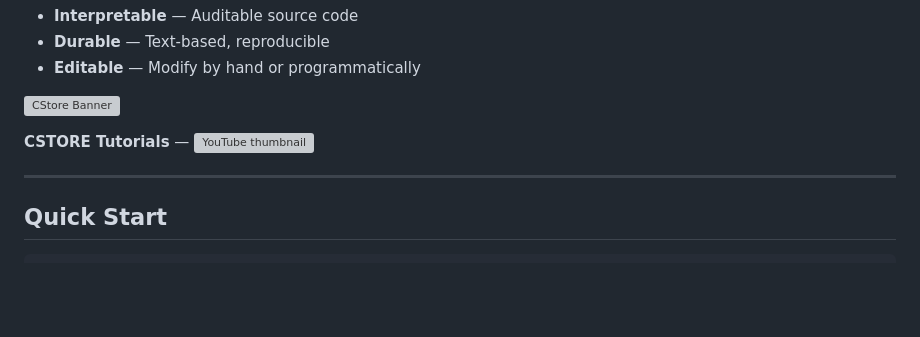
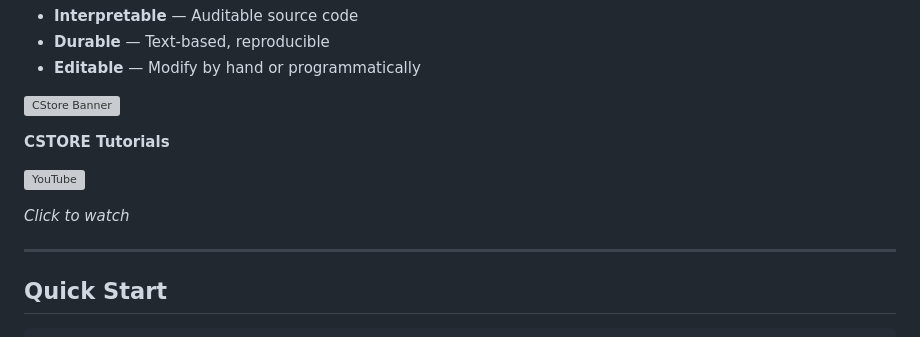
Before and after one commit to CharlieSL1/CStore, a Markdown page: README.md, the part around the change. GitHub-like rendering; blank space fills up the shorter version; grey boxes are pictures that could not be loaded.

Commit message:
MAKE THE YOUTUBE PAGE LOOK NICER

```diff
--- a/README.md
+++ b/README.md
@@ -18,7 +18,11 @@ Instead of generating audio directly, CStore generates **Csound project files (.
 
 ![CStore Banner](media/CStore.gif)
 
-**CSTORE Tutorials** — [![YouTube thumbnail](https://img.youtube.com/vi/RUQYTY4D2fI/hqdefault.jpg)](https://youtu.be/RUQYTY4D2fI)
+**CSTORE Tutorials**
+
+[![YouTube](https://img.youtube.com/vi/RUQYTY4D2fI/hqdefault.jpg)](https://youtu.be/RUQYTY4D2fI)
+
+*Click to watch*
 
 ---
 
```
